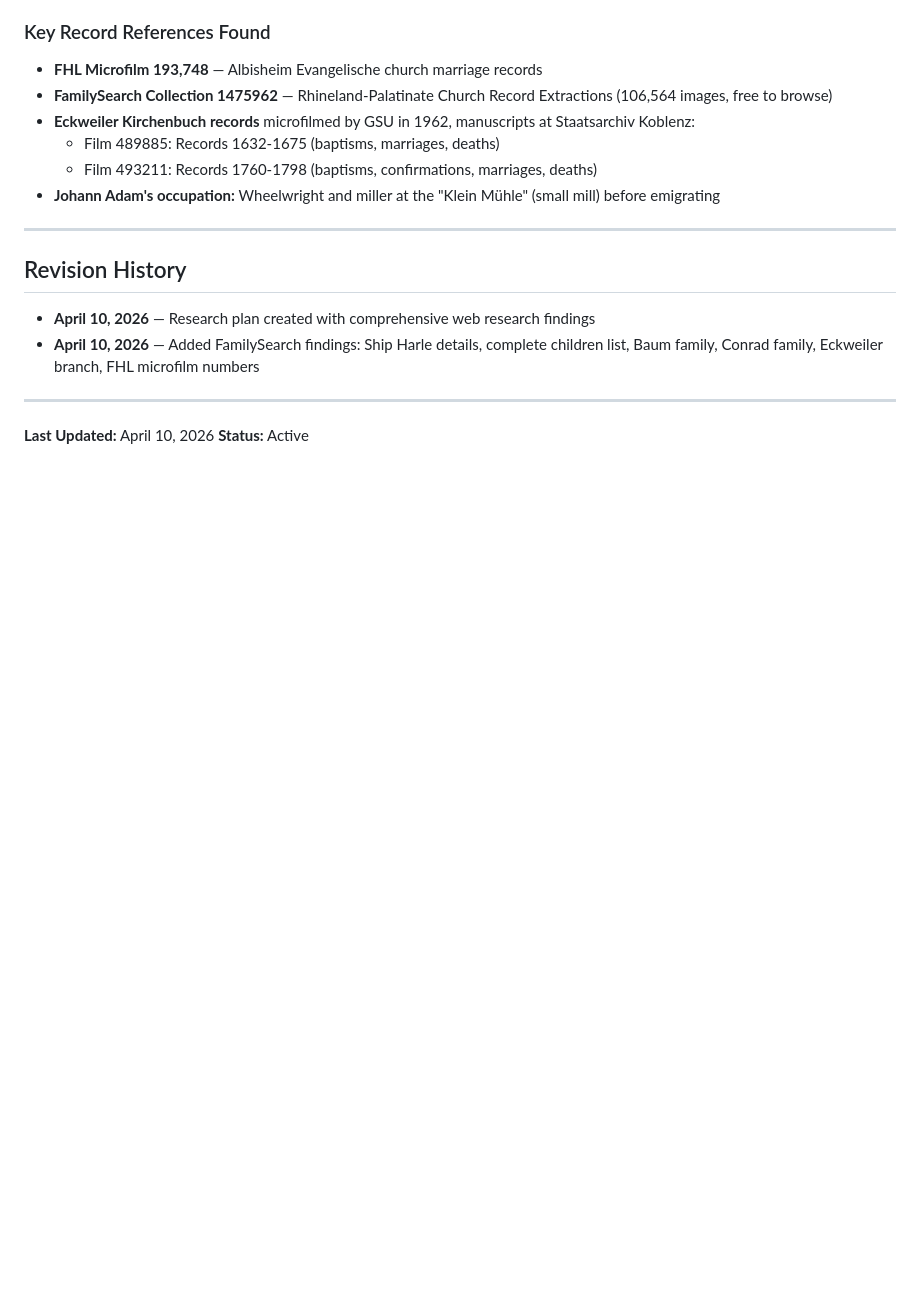
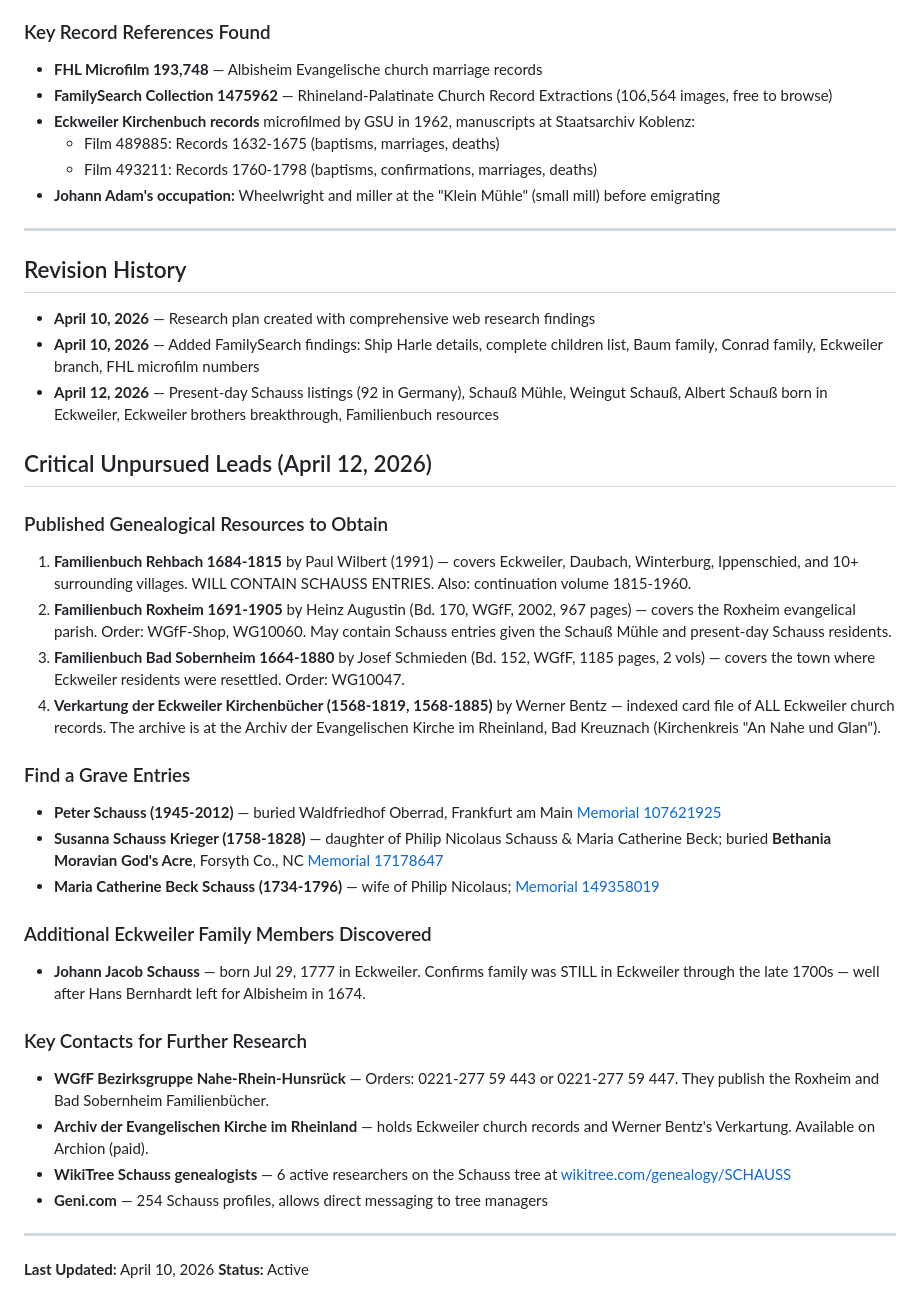
Before and after one commit to patjackson52/shouse_project, a Markdown page: schauss-german-origins-research-plan.md, the part around the change. Drawn GitHub-style; blank space fills up the shorter version.

Commit message:
research: add unpursued leads, Familienbuch sources, Find a Grave entries
Key new resources identified:
- Familienbuch Rehbach 1684-1815 (covers Eckweiler, Daubach, Winterburg)
- Familienbuch Roxheim 1691-1905 (967 pages, WGfF Bd. 170)
- Werner Bentz Verkartung of Eckweiler Kirchenbücher 1568-1885
- Johann Jacob Schauss b. Jul 29, 1777 in Eckweiler (still there!)
- Susanna Schauss Krieger buried at Bethania God's Acre
- Peter Schauss 1945-2012 buried Frankfurt Waldfriedhof Oberrad
- WGfF contact numbers for ordering Familienbücher

Generated with [Claude Code](https://claude.ai/code)
via [Happy](https://happy.engineering)

Co-Authored-By: Claude <noreply@anthropic.com>
Co-Authored-By: Happy <yesreply@happy.engineering>

```diff
--- a/schauss-german-origins-research-plan.md
+++ b/schauss-german-origins-research-plan.md
@@ -674,6 +674,29 @@ A quantum physicist named **Peter Schauss** (note spelling without ß) was educa
 
 - **April 10, 2026** — Research plan created with comprehensive web research findings
 - **April 10, 2026** — Added FamilySearch findings: Ship Harle details, complete children list, Baum family, Conrad family, Eckweiler branch, FHL microfilm numbers
+- **April 12, 2026** — Present-day Schauss listings (92 in Germany), Schauß Mühle, Weingut Schauß, Albert Schauß born in Eckweiler, Eckweiler brothers breakthrough, Familienbuch resources
+
+## Critical Unpursued Leads (April 12, 2026)
+
+### Published Genealogical Resources to Obtain
+1. **Familienbuch Rehbach 1684-1815** by Paul Wilbert (1991) — covers Eckweiler, Daubach, Winterburg, Ippenschied, and 10+ surrounding villages. WILL CONTAIN SCHAUSS ENTRIES. Also: continuation volume 1815-1960.
+2. **Familienbuch Roxheim 1691-1905** by Heinz Augustin (Bd. 170, WGfF, 2002, 967 pages) — covers the Roxheim evangelical parish. Order: WGfF-Shop, WG10060. May contain Schauss entries given the Schauß Mühle and present-day Schauss residents.
+3. **Familienbuch Bad Sobernheim 1664-1880** by Josef Schmieden (Bd. 152, WGfF, 1185 pages, 2 vols) — covers the town where Eckweiler residents were resettled. Order: WG10047.
+4. **Verkartung der Eckweiler Kirchenbücher (1568-1819, 1568-1885)** by Werner Bentz — indexed card file of ALL Eckweiler church records. The archive is at the Archiv der Evangelischen Kirche im Rheinland, Bad Kreuznach (Kirchenkreis "An Nahe und Glan").
+
+### Find a Grave Entries
+- **Peter Schauss (1945-2012)** — buried Waldfriedhof Oberrad, Frankfurt am Main [Memorial 107621925](https://www.findagrave.com/memorial/107621925/peter-schauss)
+- **Susanna Schauss Krieger (1758-1828)** — daughter of Philip Nicolaus Schauss & Maria Catherine Beck; buried **Bethania Moravian God's Acre**, Forsyth Co., NC [Memorial 17178647](https://www.findagrave.com/memorial/17178647/susanna-krieger)
+- **Maria Catherine Beck Schauss (1734-1796)** — wife of Philip Nicolaus; [Memorial 149358019](https://www.findagrave.com/memorial/149358019/maria-catherine-schauss)
+
+### Additional Eckweiler Family Members Discovered
+- **Johann Jacob Schauss** — born Jul 29, 1777 in Eckweiler. Confirms family was STILL in Eckweiler through the late 1700s — well after Hans Bernhardt left for Albisheim in 1674.
+
+### Key Contacts for Further Research
+- **WGfF Bezirksgruppe Nahe-Rhein-Hunsrück** — Orders: 0221-277 59 443 or 0221-277 59 447. They publish the Roxheim and Bad Sobernheim Familienbücher.
+- **Archiv der Evangelischen Kirche im Rheinland** — holds Eckweiler church records and Werner Bentz's Verkartung. Available on Archion (paid).
+- **WikiTree Schauss genealogists** — 6 active researchers on the Schauss tree at [wikitree.com/genealogy/SCHAUSS](https://www.wikitree.com/genealogy/SCHAUSS)
+- **Geni.com** — 254 Schauss profiles, allows direct messaging to tree managers
 
 ---
 
```
